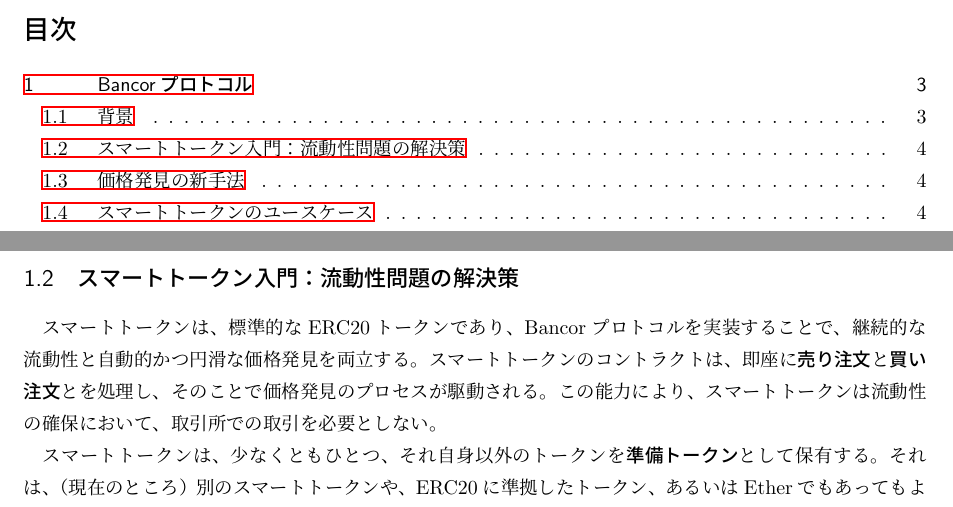
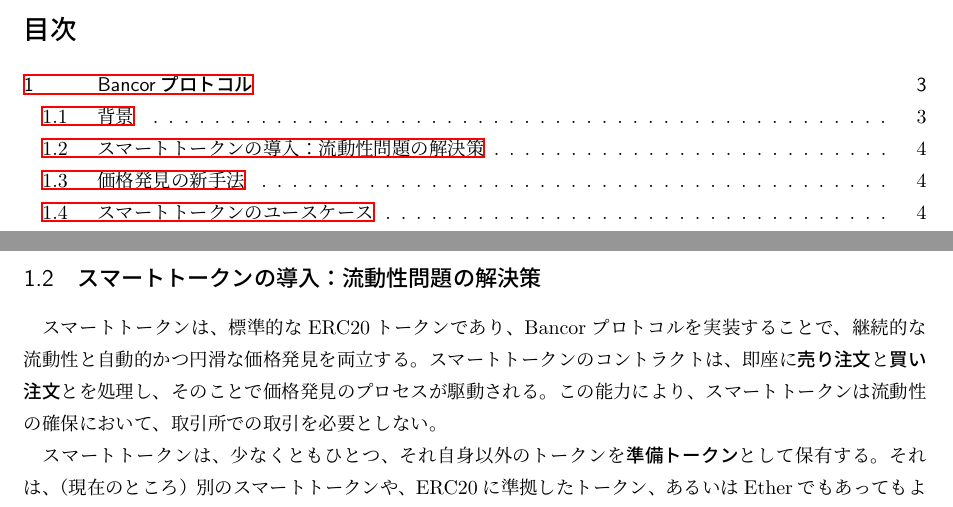
Before and after one commit to kentaro/Bancor_Protocol_Whitepaper_ja, a LaTeX document (Bancor_Protocol_Whitepaper_ja.tex): two parts of pages 2 and 4 of 4, joined at a grey line, cut so that both start at the same text. Compiled offline with pLaTeX and dvipdfmx.

Commit message:
change title of 1.2

```diff
--- a/Bancor_Protocol_Whitepaper_ja.tex
+++ b/Bancor_Protocol_Whitepaper_ja.tex
@@ -78,7 +78,7 @@
 
   スマートコントラクトブロックチェーンの時代においては、発行やふるまいを制御する不変のコードによって、トークンは自動的に管理される。このことは、トークンの製作者によって設計され、自動的に管理されるスマートコントラクトを直接的に通じて、トークンが他のトークンの残高を保有する（すなわち、備えておく）ことができるということである。これらの新しい技術的な可能性は、あり得べき通貨交換のソリューションや市場価格の決定について再考する、十分な理由となる。
 
-  \subsection{スマートトークン入門：流動性問題の解決策}
+  \subsection{スマートトークンの導入：流動性問題の解決策}
 
   スマートトークンは、標準的なERC20トークンであり、Bancorプロトコルを実装することで、継続的な流動性と自動的かつ円滑な価格発見を両立する。スマートトークンのコントラクトは、即座に\emph{売り注文}と\emph{買い注文}とを処理し、そのことで価格発見のプロセスが駆動される。この能力により、スマートトークンは流動性の確保において、取引所での取引を必要としない。
 
```
Also changed, not shown: Bancor_Protocol_Whitepaper_ja.pdf.
